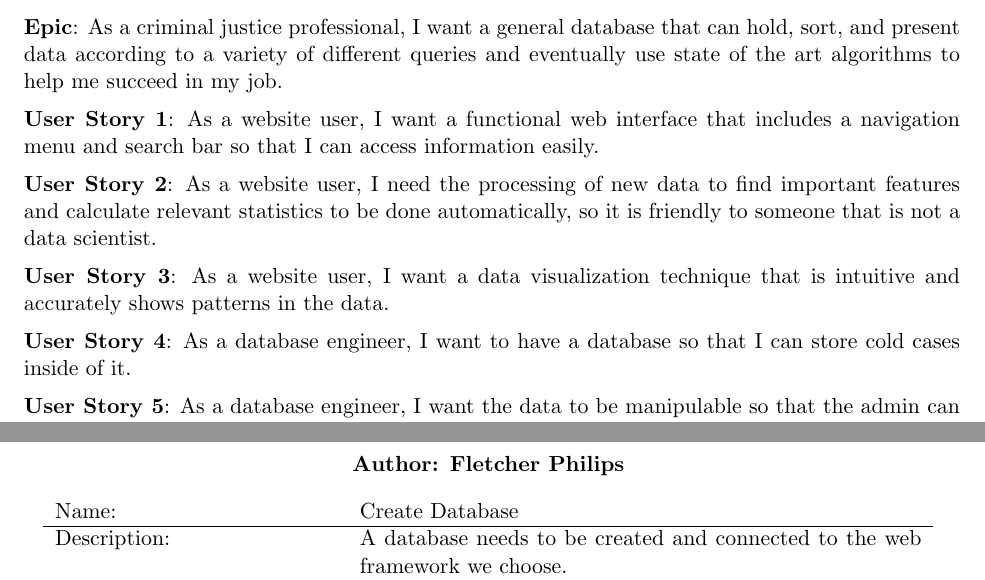
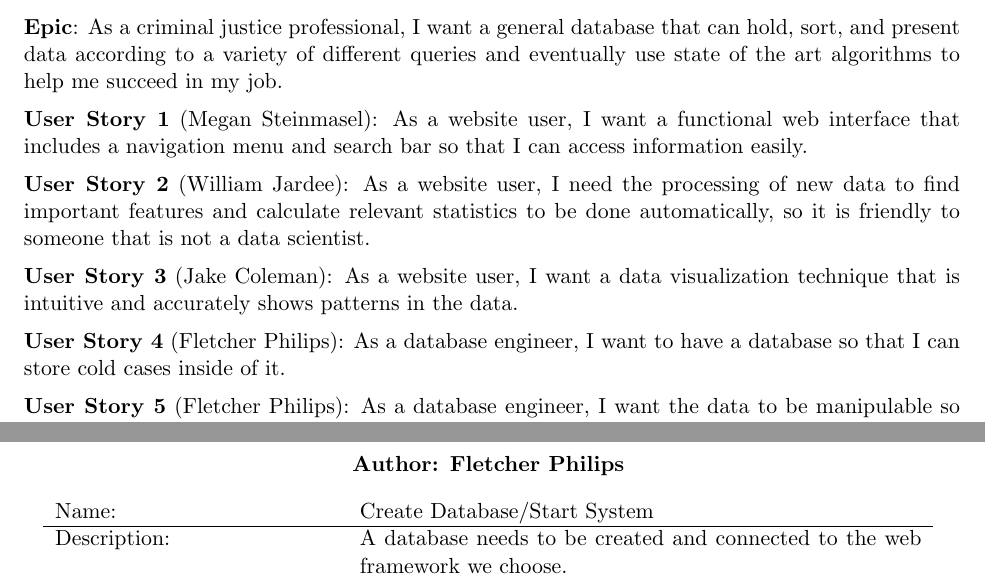
Before and after one commit to fphillips22/ESOF322, a LaTeX document (write_up/cold_case_database_requirements_spec.tex): two parts of pages 1 and 5 of 10, joined at a grey line, cut so that both start at the same text. Compiled offline with pdfLaTeX.

Commit message:
added names to userstories

```diff
--- a/write_up/cold_case_database_requirements_spec.tex
+++ b/write_up/cold_case_database_requirements_spec.tex
@@ -48,15 +48,15 @@
 
 \noindent\textbf{Epic}: As a criminal justice professional, I want a general database that can hold, sort, and present data according to a variety of different queries and eventually use state of the art algorithms to help me succeed in my job.\vspace{0.5em}
 
-\noindent\textbf{\hypertarget{us1}{User Story 1}}:  As a website user, I want a functional web interface that includes a navigation menu and search bar so that I can access information easily.\vspace{0.5em}
+\noindent\textbf{\hypertarget{us1}{User Story 1}} (Megan Steinmasel):  As a website user, I want a functional web interface that includes a navigation menu and search bar so that I can access information easily.\vspace{0.5em}
 
-\noindent\textbf{\hypertarget{us2}{User Story 2}}: As a website user, I need the processing of new data to find important features and calculate relevant statistics to be done automatically, so it is friendly to someone that is not a data scientist.\vspace{0.5em}
+\noindent\textbf{\hypertarget{us2}{User Story 2}} (William Jardee): As a website user, I need the processing of new data to find important features and calculate relevant statistics to be done automatically, so it is friendly to someone that is not a data scientist.\vspace{0.5em}
 
-\noindent\textbf{\hypertarget{us3}{User Story 3}}: As a website user, I want a data visualization technique that is intuitive and accurately shows patterns in the data.\vspace{0.5em}
+\noindent\textbf{\hypertarget{us3}{User Story 3}} (Jake Coleman): As a website user, I want a data visualization technique that is intuitive and accurately shows patterns in the data.\vspace{0.5em}
 
-\noindent\textbf{\hypertarget{us4}{User Story 4}}: As a database engineer, I want to have a database so that I can store cold cases inside of it. \vspace{0.5em}
+\noindent\textbf{\hypertarget{us4}{User Story 4}} (Fletcher Philips): As a database engineer, I want to have a database so that I can store cold cases inside of it. \vspace{0.5em}
 
-\noindent\textbf{\hypertarget{us5}{User Story 5}}: As a database engineer, I want the data to be manipulable so that the admin can insert and delete data from the database.\vspace{0.5em}
+\noindent\textbf{\hypertarget{us5}{User Story 5}} (Fletcher Philips): As a database engineer, I want the data to be manipulable so that the admin can insert and delete data from the database.\vspace{0.5em}
 
 \clearpage
 %-----------------------------------------------------------------------------------------
@@ -156,7 +156,7 @@
 \vspace*{1em}
 
 \begin{tabular}{p{0.30\linewidth}p{0.60\linewidth}}
-	Name: & Create Database\\\hline
+	Name: & Create Database/Start System\\\hline
 	Description: & A database needs to be created and connected to the web framework we choose.\\\hline
 	Related Requirements:& \hyperlink{us4}{User Story 4}\\\hline
 	Preconditions:& Basic web infrastructure has been created. Small sample set of cold cases is ready to be inserted.\\\hline
```
Also changed, not shown: write_up/cold_case_database_requirements_spec.pdf.
